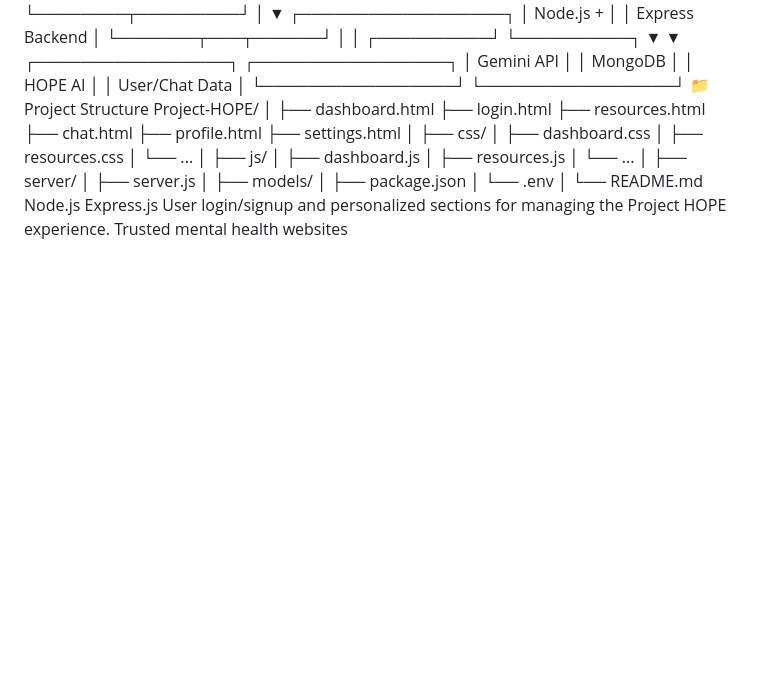
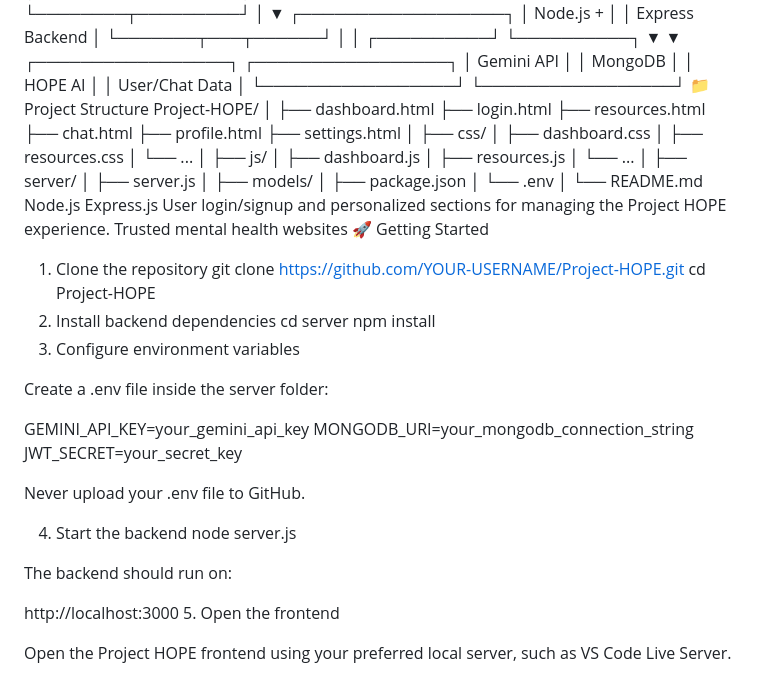
Before and after one commit to SuyashNaik-ops/Project-HOPE, a Markdown page: README.md, the part around the change. GitHub-like rendering; blank space fills up the shorter version.

Commit message:
Add 'Getting Started' section to README
Added a 'Getting Started' section with setup instructions for the Project HOPE repository.

```diff
--- a/README.md
+++ b/README.md
@@ -106,3 +106,29 @@ Node.js
 Express.js
 User login/signup and personalized sections for managing the Project HOPE experience.
 Trusted mental health websites
+🚀 Getting Started
+1. Clone the repository
+git clone https://github.com/YOUR-USERNAME/Project-HOPE.git
+cd Project-HOPE
+2. Install backend dependencies
+cd server
+npm install
+3. Configure environment variables
+
+Create a .env file inside the server folder:
+
+GEMINI_API_KEY=your_gemini_api_key
+MONGODB_URI=your_mongodb_connection_string
+JWT_SECRET=your_secret_key
+
+Never upload your .env file to GitHub.
+
+4. Start the backend
+node server.js
+
+The backend should run on:
+
+http://localhost:3000
+5. Open the frontend
+
+Open the Project HOPE frontend using your preferred local server, such as VS Code Live Server.
```
